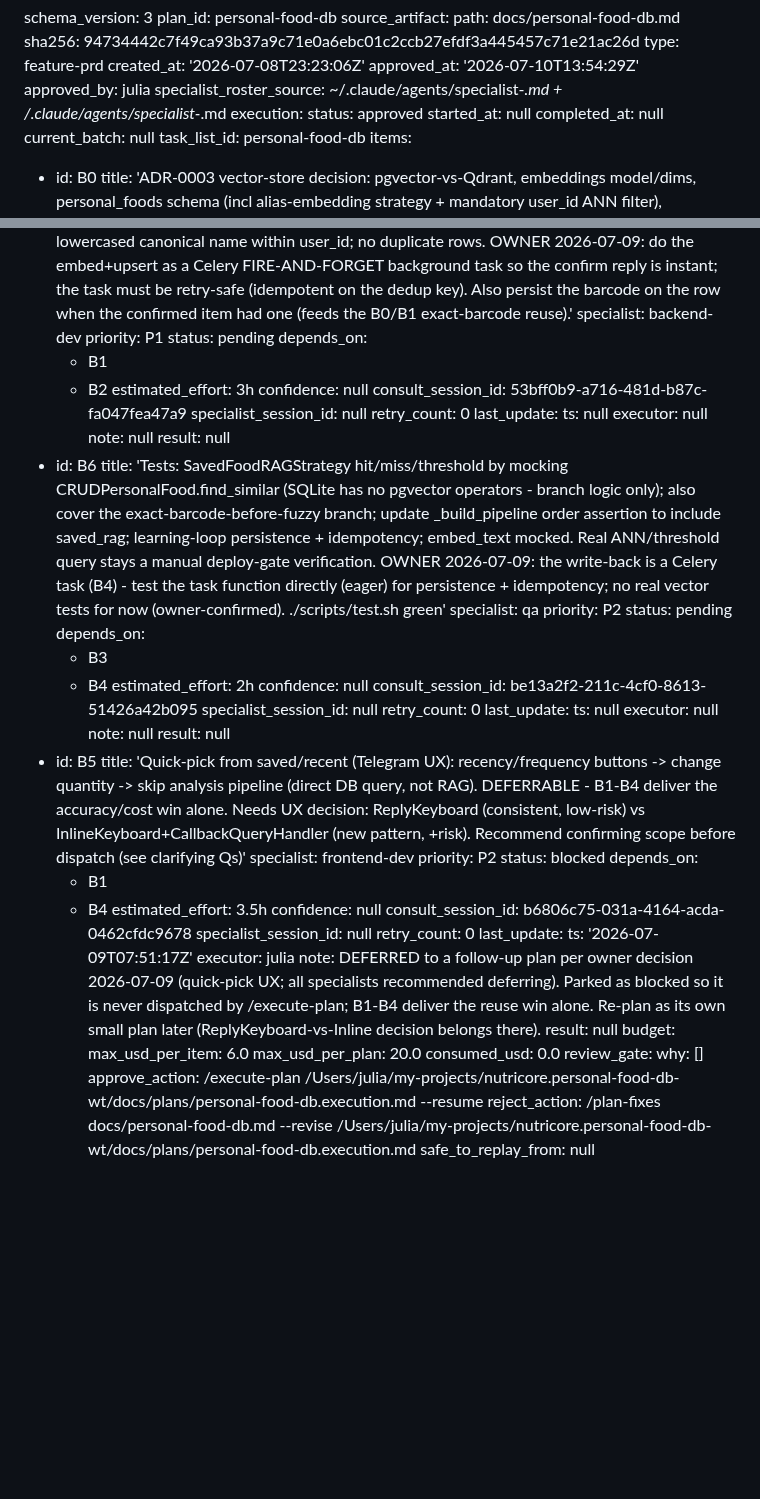
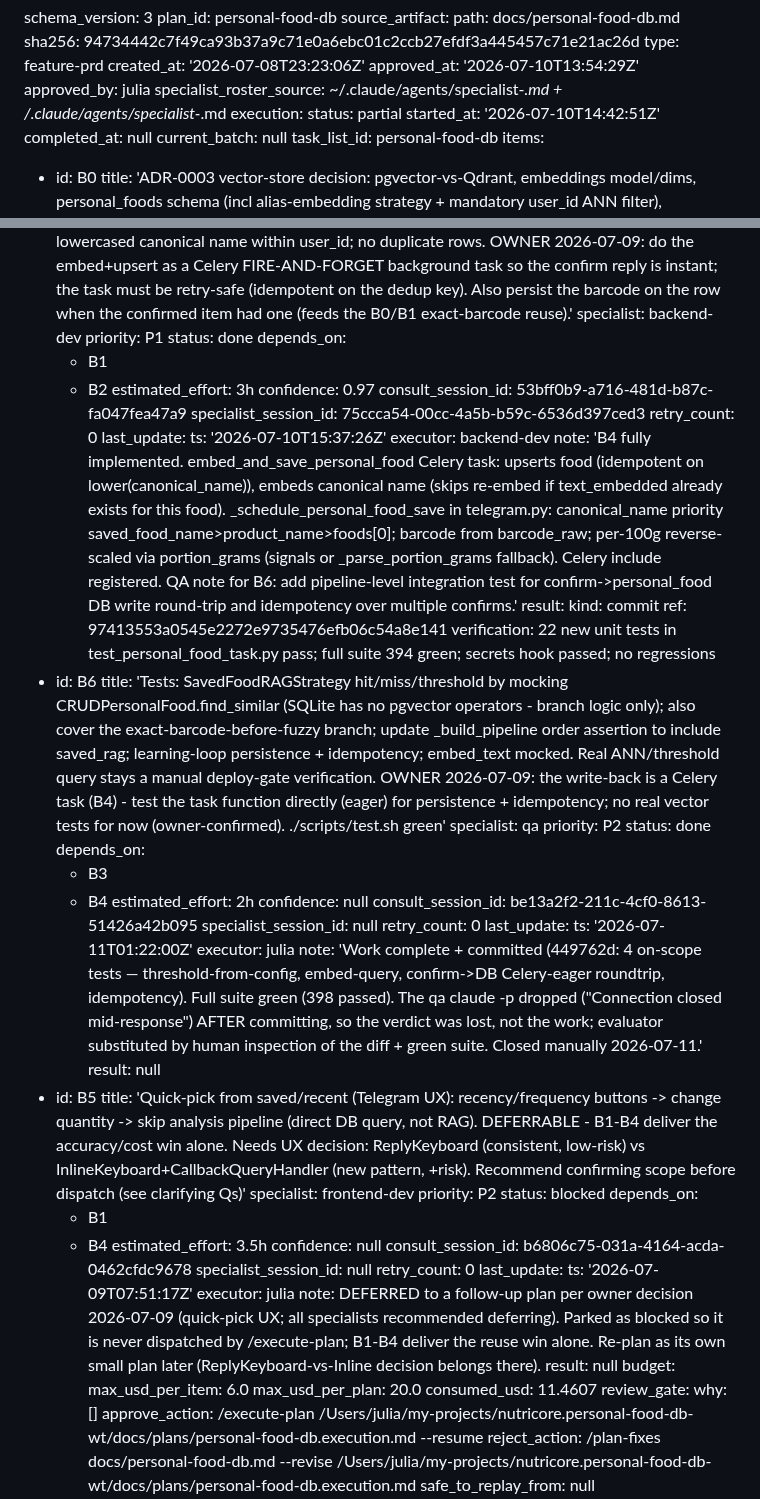
Before and after one commit to JuliiaZhuravleva/nutricore, a Markdown page: docs/plans/personal-food-db.execution.md, 2 parts joined by grey strips. Drawn GitHub-style; blank space fills up the shorter version.

```diff
--- a/docs/plans/personal-food-db.execution.md
+++ b/docs/plans/personal-food-db.execution.md
@@ -10,8 +10,8 @@ approved_at: '2026-07-10T13:54:29Z'
 approved_by: julia
 specialist_roster_source: ~/.claude/agents/specialist-*.md + <project>/.claude/agents/specialist-*.md
 execution:
-  status: approved
-  started_at: null
+  status: partial
+  started_at: '2026-07-10T14:42:51Z'
   completed_at: null
   current_batch: null
   task_list_id: personal-food-db
@@ -89,25 +101,28 @@ items:
   title: 'Learning-loop write-back (incl former F-3 confirm-handler glue): on confirm and TD-015 correction path, upsert confirmed food+alias into personal_foods with provenance (meal_id/resolution_source), embed canonical name at write time; idempotent dedup key = lowercased canonical name within user_id; no duplicate rows. OWNER 2026-07-09: do the embed+upsert as a Celery FIRE-AND-FORGET background task so the confirm reply is instant; the task must be retry-safe (idempotent on the dedup key). Also persist the barcode on the row when the confirmed item had one (feeds the B0/B1 exact-barcode reuse).'
   specialist: backend-dev
   priority: P1
-  status: pending
+  status: done
   depends_on:
   - B1
   - B2
   estimated_effort: 3h
-  confidence: null
+  confidence: 0.97
   consult_session_id: 53bff0b9-a716-481d-b87c-fa047fea47a9
-  specialist_session_id: null
+  specialist_session_id: 75ccca54-00cc-4a5b-b59c-6536d397ced3
   retry_count: 0
   last_update:
-    ts: null
-    executor: null
-    note: null
-  result: null
+    ts: '2026-07-10T15:37:26Z'
+    executor: backend-dev
+    note: 'B4 fully implemented. embed_and_save_personal_food Celery task: upserts food (idempotent on lower(canonical_name)), embeds canonical name (skips re-embed if text_embedded already exists for this food). _schedule_personal_food_save in telegram.py: canonical_name priority saved_food_name>product_name>foods[0]; barcode from barcode_raw; per-100g reverse-scaled via portion_grams (signals or _parse_portion_grams fallback). Celery include registered. QA note for B6: add pipeline-level integration test for confirm->personal_food DB write round-trip and idempotency over multiple confirms.'
+  result:
+    kind: commit
+    ref: 97413553a0545e2272e9735476efb06c54a8e141
+    verification: 22 new unit tests in test_personal_food_task.py pass; full suite 394 green; secrets hook passed; no regressions
 - id: B6
   title: 'Tests: SavedFoodRAGStrategy hit/miss/threshold by mocking CRUDPersonalFood.find_similar (SQLite has no pgvector operators - branch logic only); also cover the exact-barcode-before-fuzzy branch; update _build_pipeline order assertion to include saved_rag; learning-loop persistence + idempotency; embed_text mocked. Real ANN/threshold query stays a manual deploy-gate verification. OWNER 2026-07-09: the write-back is a Celery task (B4) - test the task function directly (eager) for persistence + idempotency; no real vector tests for now (owner-confirmed). ./scripts/test.sh green'
   specialist: qa
   priority: P2
-  status: pending
+  status: done
   depends_on:
   - B3
   - B4
@@ -117,9 +132,9 @@ items:
   specialist_session_id: null
   retry_count: 0
   last_update:
-    ts: null
-    executor: null
-    note: null
+    ts: '2026-07-11T01:22:00Z'
+    executor: julia
+    note: 'Work complete + committed (449762d: 4 on-scope tests — threshold-from-config, embed-query, confirm->DB Celery-eager roundtrip, idempotency). Full suite green (398 passed). The qa claude -p dropped ("Connection closed mid-response") AFTER committing, so the verdict was lost, not the work; evaluator substituted by human inspection of the diff + green suite. Closed manually 2026-07-11.'
   result: null
 - id: B5
   title: 'Quick-pick from saved/recent (Telegram UX): recency/frequency buttons -> change quantity -> skip analysis pipeline (direct DB query, not RAG). DEFERRABLE - B1-B4 deliver the accuracy/cost win alone. Needs UX decision: ReplyKeyboard (consistent, low-risk) vs InlineKeyboard+CallbackQueryHandler (new pattern, +risk). Recommend confirming scope before dispatch (see clarifying Qs)'
@@ -142,7 +157,7 @@ items:
 budget:
   max_usd_per_item: 6.0
   max_usd_per_plan: 20.0
-  consumed_usd: 0.0
+  consumed_usd: 11.4607
 review_gate:
   why: []
   approve_action: /execute-plan /Users/julia/my-projects/nutricore.personal-food-db-wt/docs/plans/personal-food-db.execution.md --resume
```
Also changed, not shown: other parts of docs/plans/personal-food-db.execution.md (+59 -28 lines), docs/decisions/ADR-0003-vector-store-personal-food-db.md (added, +544 -0 lines).
